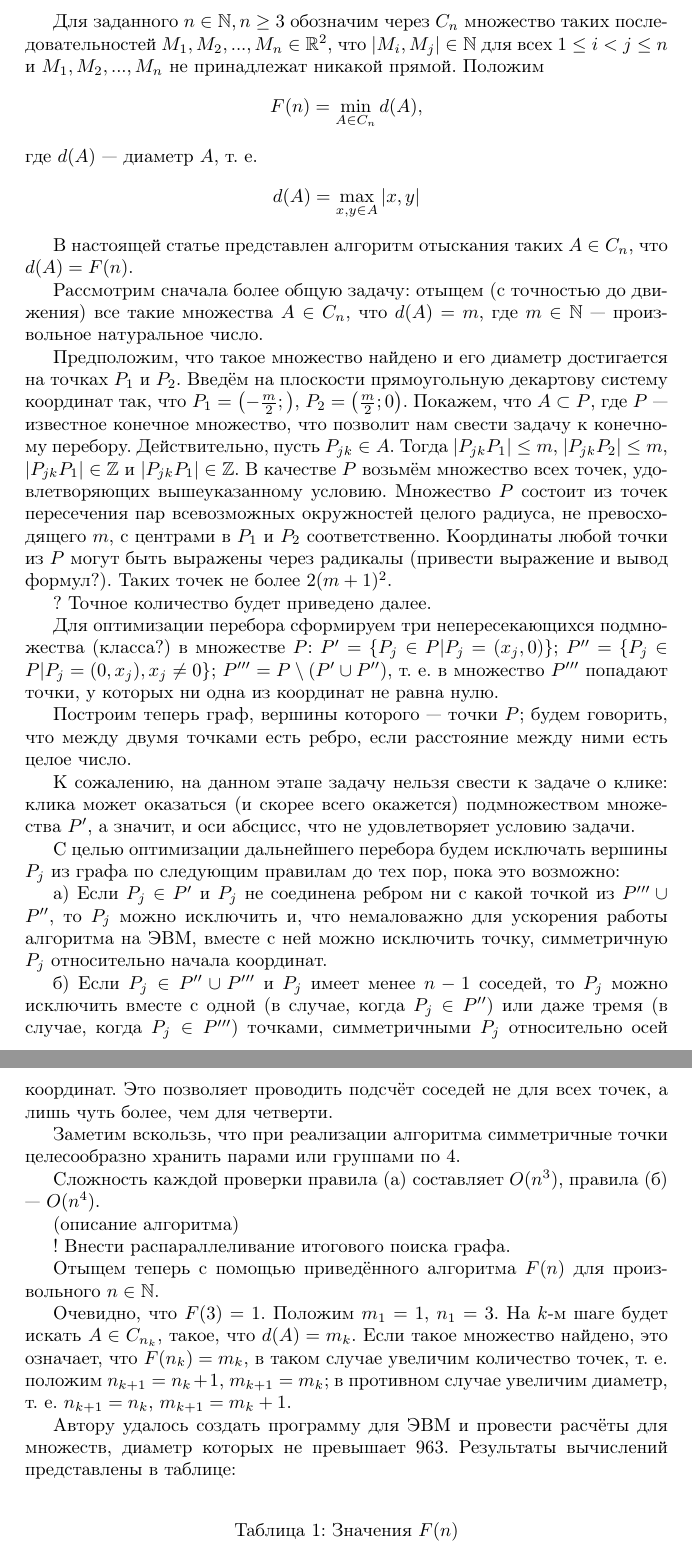
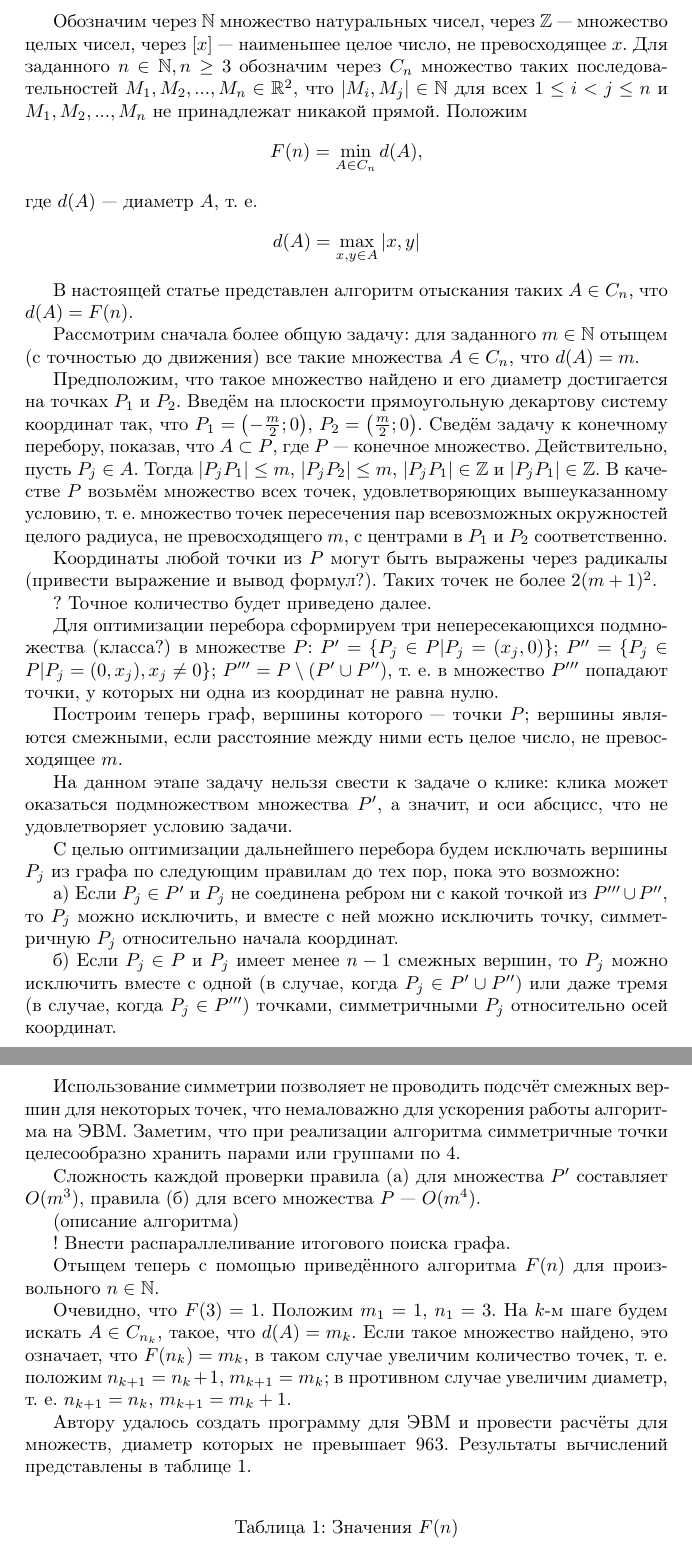
Before and after one commit to nickkolok/sct-algo, a LaTeX document (statya.tex): two parts of pages 1 and 2 of 2, joined at a grey line, cut at the place of the change. Compiled offline with pdfLaTeX.

Commit message:
Мелкие правки по замечаниям Семёнова

```diff
--- a/statya.tex
+++ b/statya.tex
@@ -25,6 +25,7 @@
 \begin{document}
 
 
+Обозначим через $\mathbb{N}$ множество натуральных чисел, через $\mathbb{Z}$ --- множество целых чисел, через $[x]$ --- наименьшее целое число, не превосходящее $x$.
 Для заданного $n\in \mathbb{N}, n\geq 3$ обозначим через $C_n$ множество таких последовательностей $M_1,M_2,...,M_n \in \mathbb{R}^2$, что $|M_i,M_j|\in\mathbb{N}$ для всех $1\leq i < j  \leq n$ и  $M_1,M_2,...,M_n$ не принадлежат никакой прямой.
 Положим
 $$
@@ -42,15 +43,15 @@ $$
 
 
 
-Рассмотрим сначала более общую задачу: отыщем (с точностью до движения) все такие множества $A \in C_n$, что $d(A) = m$, где $m \in \mathbb{N}$ --- произвольное натуральное число.
+Рассмотрим сначала более общую задачу: для заданного $m \in \mathbb{N}$ отыщем (с точностью до движения) все такие множества $A \in C_n$, что $d(A) = m$.
 
 Предположим, что такое множество найдено и его диаметр достигается на точках $P_1$ и $P_2$.
-Введём на плоскости прямоугольную декартову систему координат так, что $P_1 = \left(-\frac{m}{2}; \right)$, $P_2 = \left(\frac{m}{2}; 0\right)$.
-Покажем, что $A \subset P$, где $P$ --- известное конечное множество, что позволит нам свести задачу к конечному перебору.
-Действительно, пусть $P_{jk} \in A$.
-Тогда $|P_{jk} P_1| \leq m$, $|P_{jk} P_2| \leq m$, $|P_{jk} P_1| \in \mathbb{Z}$ и $|P_{jk} P_1| \in \mathbb{Z}$.
-В качестве $P$ возьмём множество всех точек, удовлетворяющих вышеуказанному условию.
-Множество $P$ состоит из точек пересечения пар всевозможных окружностей целого радиуса, не превосходящего $m$, с центрами в $P_1$ и $P_2$ соответственно.
+Введём на плоскости прямоугольную декартову систему координат так, что $P_1 = \left(-\frac{m}{2}; 0 \right)$, $P_2 = \left(\frac{m}{2}; 0\right)$.
+Сведём задачу к конечному перебору, показав, что $A \subset P$, где $P$ --- конечное множество.
+Действительно, пусть $P_{j} \in A$.
+Тогда $|P_{j} P_1| \leq m$, $|P_{j} P_2| \leq m$, $|P_{j} P_1| \in \mathbb{Z}$ и $|P_{j} P_1| \in \mathbb{Z}$.
+В качестве $P$ возьмём множество всех точек, удовлетворяющих вышеуказанному условию, т. е. множество точек пересечения пар всевозможных окружностей целого радиуса, не превосходящего $m$, с центрами в $P_1$ и $P_2$ соответственно.
+
 Координаты любой точки из $P$ могут быть выражены через радикалы (привести выражение и вывод формул?).
 Таких точек не более $2(m+1)^2$.
 
@@ -63,22 +64,21 @@ $P''' = P \setminus \left( P' \cup P ''\right)$,
 т. е. в множество $P'''$ попадают точки, у которых ни одна из координат не равна нулю.
 
 Построим теперь граф, вершины которого --- точки $P$;
-будем говорить, что между двумя точками есть ребро, если расстояние между ними есть целое число.
+вершины являются смежными, если расстояние между ними есть целое число, не превосходящее $m$.
 
-К сожалению, на данном этапе задачу нельзя свести к задаче о клике:
-клика может оказаться (и скорее всего окажется) подмножеством множества $P'$, а значит, и оси абсцисс, что не удовлетворяет условию задачи.
+На данном этапе задачу нельзя свести к задаче о клике:
+клика может оказаться подмножеством множества $P'$, а значит, и оси абсцисс, что не удовлетворяет условию задачи.
 
 С целью оптимизации дальнейшего перебора будем исключать вершины $P_j$ из графа по следующим правилам до тех пор, пока это возможно:
 
-а) Если $P_j \in P'$ и $P_j$ не соединена ребром ни с какой точкой из $P''' \cup P''$, то $P_j$ можно исключить и, что немаловажно для ускорения работы алгоритма на ЭВМ, вместе с ней можно исключить точку, симметричную $P_j$ относительно начала координат.
+а) Если $P_j \in P'$ и $P_j$ не соединена ребром ни с какой точкой из $P''' \cup P''$, то $P_j$ можно исключить, и вместе с ней можно исключить точку, симметричную $P_j$ относительно начала координат.
 
-б) Если $P_j \in P'' \cup P'''$ и $P_j$ имеет менее $n-1$ соседей, то $P_j$ можно исключить вместе с одной (в случае, когда $P_j \in P''$) или даже тремя (в случае, когда $P_j \in P'''$) точками, симметричными $P_j$ относительно осей координат.
-Это позволяет проводить подсчёт соседей не для всех точек, а лишь чуть более, чем для четверти.
+б) Если $P_j \in P$ и $P_j$ имеет менее $n-1$ смежных вершин, то $P_j$ можно исключить вместе с одной (в случае, когда $P_j \in P' \cup P''$) или даже тремя (в случае, когда $P_j \in P'''$) точками, симметричными $P_j$ относительно осей координат.
 
+Использование симметрии позволяет не проводить подсчёт смежных вершин для некоторых точек, что немаловажно для ускорения работы алгоритма на ЭВМ.
+Заметим, что при реализации алгоритма симметричные точки целесообразно хранить парами или группами по 4.
 
-Заметим вскользь, что при реализации алгоритма симметричные точки целесообразно хранить парами или группами по 4.
-
-Сложность каждой проверки правила (а) составляет $O(n^3)$, правила (б) --- $O(n^4)$.
+Сложность каждой проверки правила (а) для множества $P'$ составляет $O(m^3)$, правила (б) для всего множества $P$ --- $O(m^4)$.
 
 
 
@@ -94,14 +94,14 @@ $P''' = P \setminus \left( P' \cup P ''\right)$,
 
 Очевидно, что $F(3) = 1$.
 Положим $m_1=1$, $n_1=3$.
-На $k$-м шаге будет искать $A \in C_{n_k}$, такое, что $d(A) = m_k$.
+На $k$-м шаге будем искать $A \in C_{n_k}$, такое, что $d(A) = m_k$.
 Если такое множество найдено, это означает, что $F(n_k)=m_k$,
 в таком случае увеличим количество точек, т. е. положим $n_{k+1} = n_k +1$, $m_{k+1} = m_k$;
 в противном случае увеличим диаметр, т. е. $n_{k+1} = n_k$, $m_{k+1} = m_k +1$.
 
 
 Автору удалось создать программу для ЭВМ и провести расчёты для множеств, диаметр которых не превышает 963.
-Результаты вычислений представлены в таблице:
+Результаты вычислений представлены в таблице 1.
 
 
 
```
